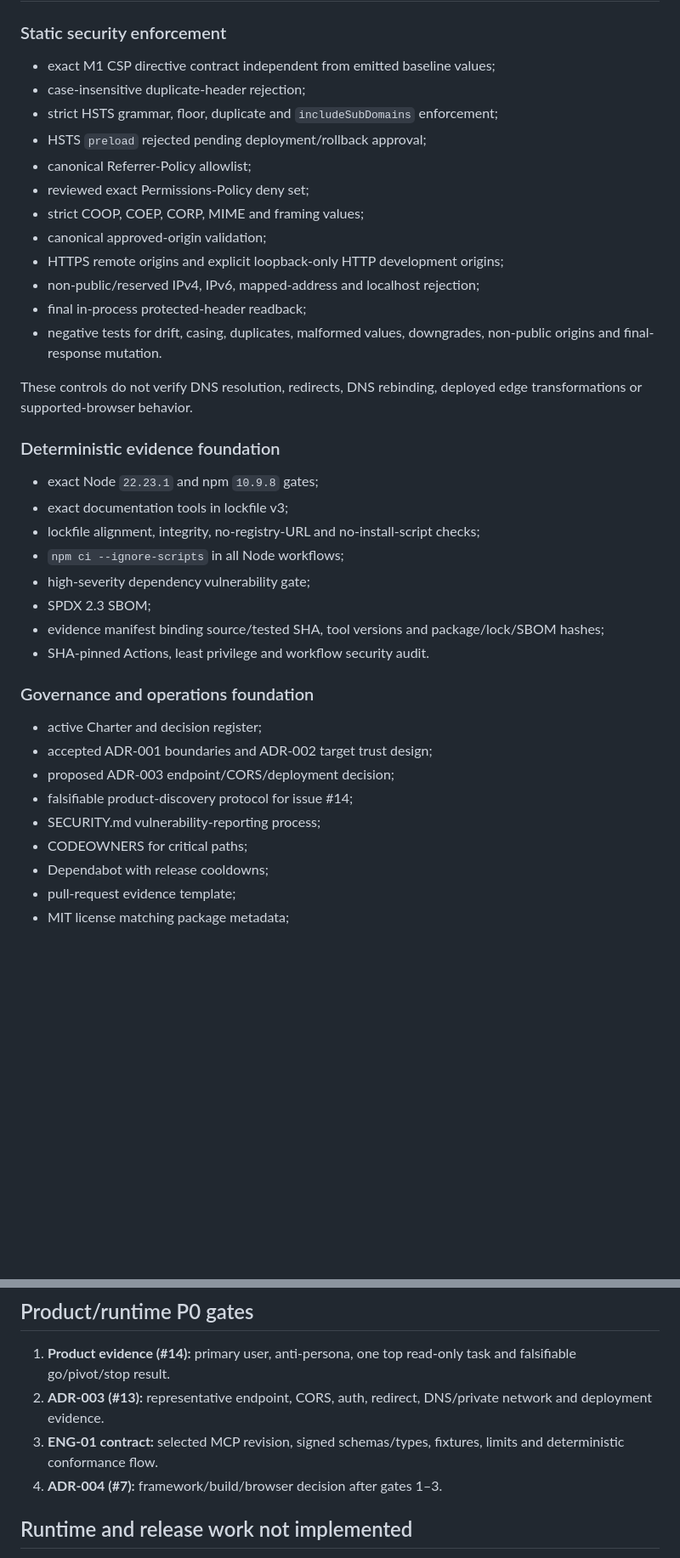
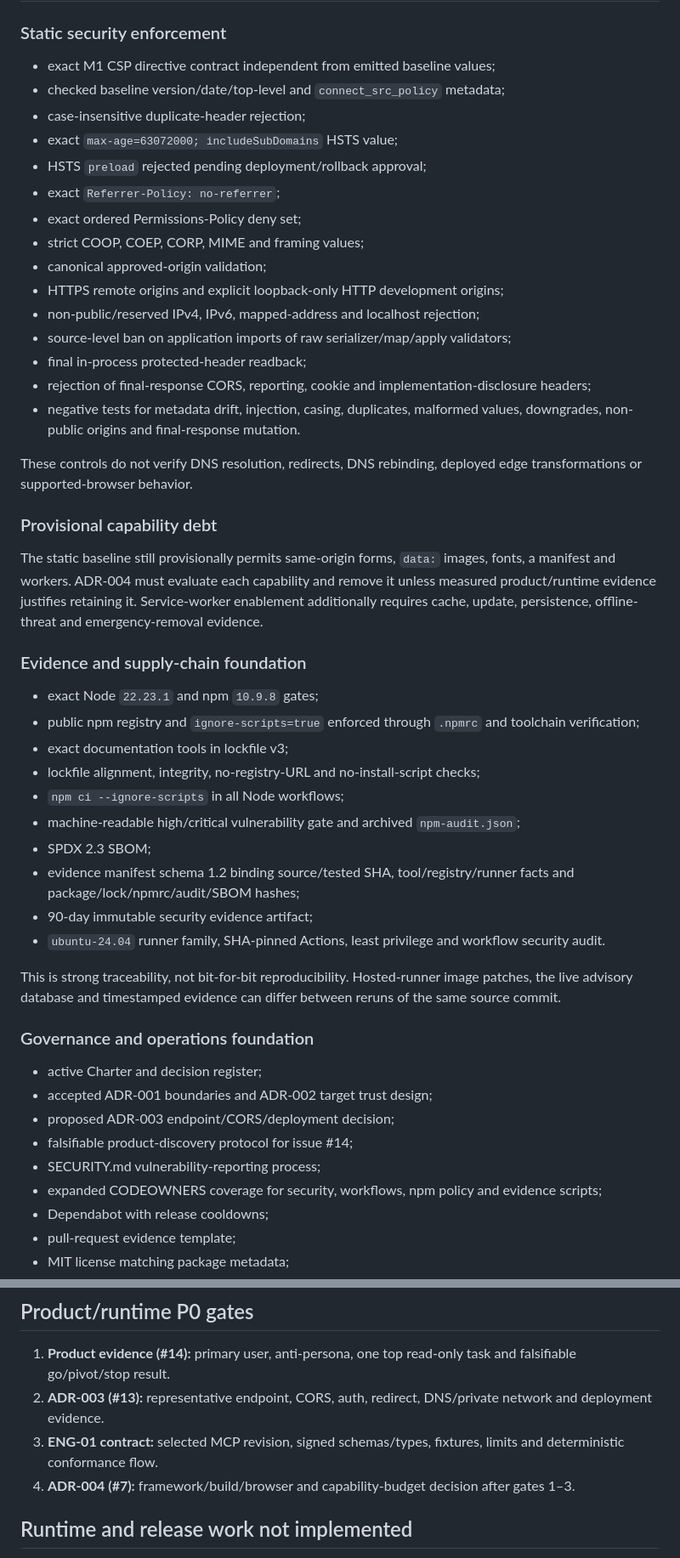
Before and after one commit to marcohost33-maker/browser, a Markdown page: docs/IMPLEMENTATION_STATUS.md, 2 parts joined by grey strips. Shown at 85% size. Rendered like a GitHub page; blank space fills up the shorter version.

Commit message:
docs(status): record exact controls evidence limits and capability debt

```diff
--- a/docs/IMPLEMENTATION_STATUS.md
+++ b/docs/IMPLEMENTATION_STATUS.md
@@ -21,33 +21,54 @@
 ### Static security enforcement
 
 - exact M1 CSP directive contract independent from emitted baseline values;
+- checked baseline version/date/top-level and `connect_src_policy` metadata;
 - case-insensitive duplicate-header rejection;
-- strict HSTS grammar, floor, duplicate and `includeSubDomains` enforcement;
+- exact `max-age=63072000; includeSubDomains` HSTS value;
 - HSTS `preload` rejected pending deployment/rollback approval;
-- canonical Referrer-Policy allowlist;
-- reviewed exact Permissions-Policy deny set;
+- exact `Referrer-Policy: no-referrer`;
+- exact ordered Permissions-Policy deny set;
 - strict COOP, COEP, CORP, MIME and framing values;
 - canonical approved-origin validation;
 - HTTPS remote origins and explicit loopback-only HTTP development origins;
 - non-public/reserved IPv4, IPv6, mapped-address and localhost rejection;
+- source-level ban on application imports of raw serializer/map/apply validators;
 - final in-process protected-header readback;
-- negative tests for drift, casing, duplicates, malformed values, downgrades,
-  non-public origins and final-response mutation.
+- rejection of final-response CORS, reporting, cookie and implementation-disclosure
+  headers;
+- negative tests for metadata drift, injection, casing, duplicates, malformed
+  values, downgrades, non-public origins and final-response mutation.
 
 These controls do not verify DNS resolution, redirects, DNS rebinding, deployed
 edge transformations or supported-browser behavior.
 
-### Deterministic evidence foundation
+### Provisional capability debt
+
+The static baseline still provisionally permits same-origin forms, `data:`
+images, fonts, a manifest and workers. ADR-004 must evaluate each capability and
+remove it unless measured product/runtime evidence justifies retaining it.
+Service-worker enablement additionally requires cache, update, persistence,
+offline-threat and emergency-removal evidence.
+
+### Evidence and supply-chain foundation
 
 - exact Node `22.23.1` and npm `10.9.8` gates;
+- public npm registry and `ignore-scripts=true` enforced through `.npmrc` and
+  toolchain verification;
 - exact documentation tools in lockfile v3;
 - lockfile alignment, integrity, no-registry-URL and no-install-script checks;
 - `npm ci --ignore-scripts` in all Node workflows;
-- high-severity dependency vulnerability gate;
+- machine-readable high/critical vulnerability gate and archived
+  `npm-audit.json`;
 - SPDX 2.3 SBOM;
-- evidence manifest binding source/tested SHA, tool versions and package/lock/SBOM
-  hashes;
-- SHA-pinned Actions, least privilege and workflow security audit.
+- evidence manifest schema 1.2 binding source/tested SHA, tool/registry/runner
+  facts and package/lock/npmrc/audit/SBOM hashes;
+- 90-day immutable security evidence artifact;
+- `ubuntu-24.04` runner family, SHA-pinned Actions, least privilege and workflow
+  security audit.
+
+This is strong traceability, not bit-for-bit reproducibility. Hosted-runner image
+patches, the live advisory database and timestamped evidence can differ between
+reruns of the same source commit.
 
 ### Governance and operations foundation
 
@@ -56,7 +77,8 @@ edge transformations or supported-browser behavior.
 - proposed ADR-003 endpoint/CORS/deployment decision;
 - falsifiable product-discovery protocol for issue #14;
 - SECURITY.md vulnerability-reporting process;
-- CODEOWNERS for critical paths;
+- expanded CODEOWNERS coverage for security, workflows, npm policy and evidence
+  scripts;
 - Dependabot with release cooldowns;
 - pull-request evidence template;
 - MIT license matching package metadata;
@@ -100,7 +122,8 @@ Owner with evidence and bounded risk rationale.
    network and deployment evidence.
 3. **ENG-01 contract:** selected MCP revision, signed schemas/types, fixtures,
    limits and deterministic conformance flow.
-4. **ADR-004 (#7):** framework/build/browser decision after gates 1–3.
+4. **ADR-004 (#7):** framework/build/browser and capability-budget decision after
+   gates 1–3.
 
 ## Runtime and release work not implemented
 
```
Also changed, not shown: other parts of docs/IMPLEMENTATION_STATUS.md (+7 -5 lines).
